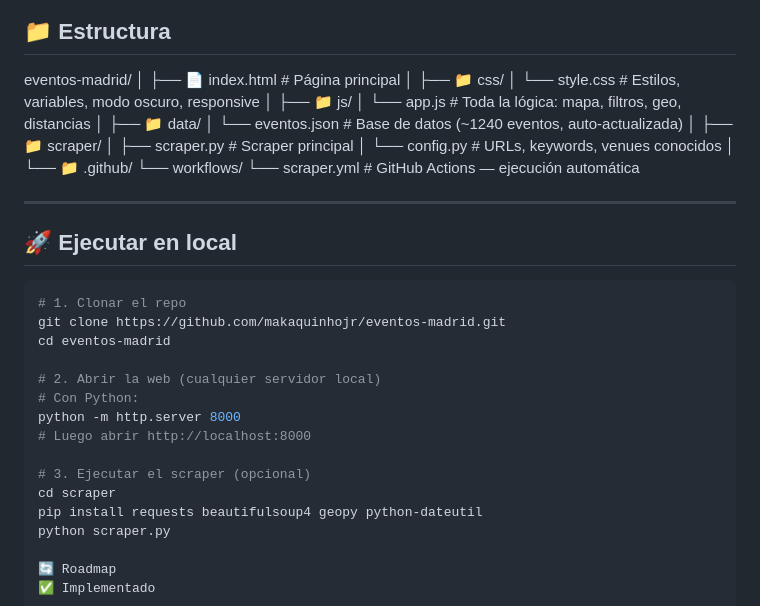
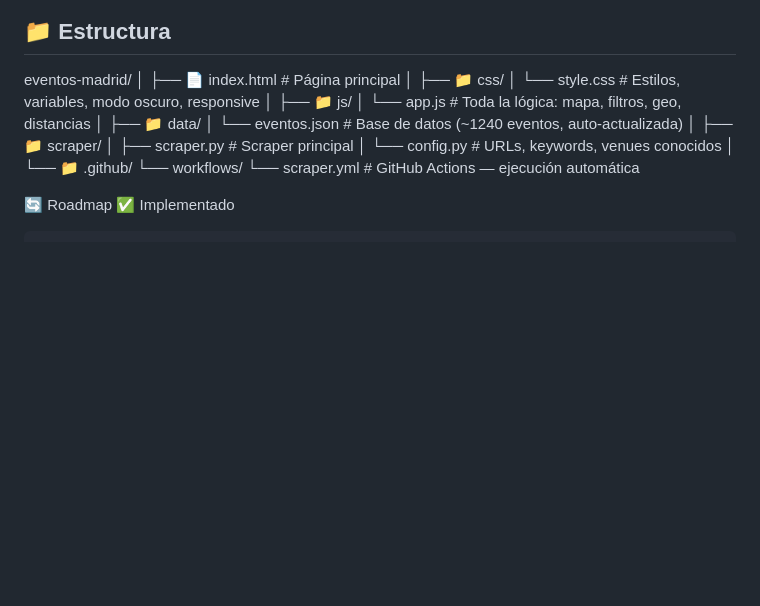
Before and after one commit to makaquinhojr/eventos-madrid, a Markdown page: README.md, the part around one of its changes. Drawn GitHub-style; blank space fills up the shorter version.

Commit message:
a ver si vaaa

````diff
--- a/README.md
+++ b/README.md
@@ -137,24 +137,6 @@ eventos-madrid/
 └── scraper.yml # GitHub Actions — ejecución automática
 
 
----
-
-## 🚀 Ejecutar en local
-
-```bash
-# 1. Clonar el repo
-git clone https://github.com/makaquinhojr/eventos-madrid.git
-cd eventos-madrid
-
-# 2. Abrir la web (cualquier servidor local)
-# Con Python:
-python -m http.server 8000
-# Luego abrir http://localhost:8000
-
-# 3. Ejecutar el scraper (opcional)
-cd scraper
-pip install requests beautifulsoup4 geopy python-dateutil
-python scraper.py
 
 🔄 Roadmap
 ✅ Implementado
````
Also changed, not shown: other parts of README.md (+1 -1 lines).
